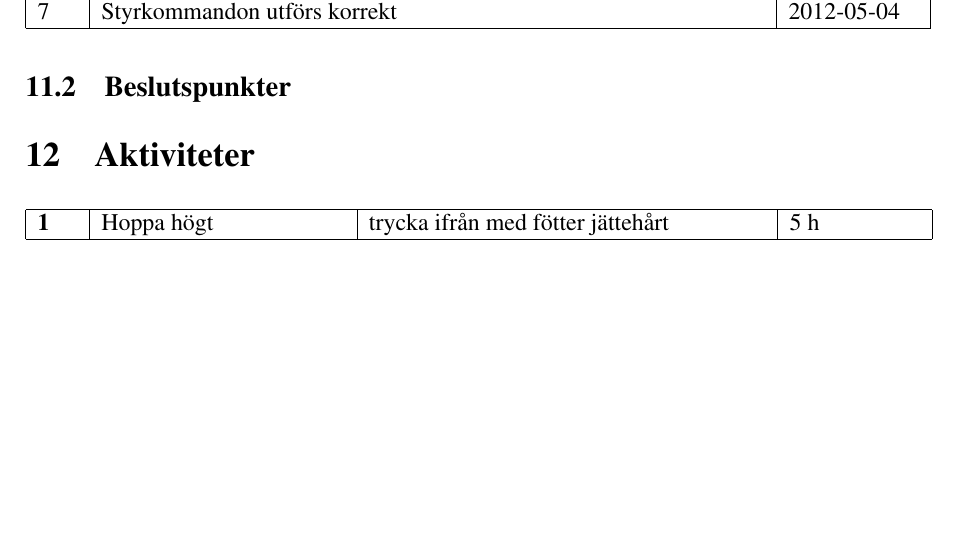
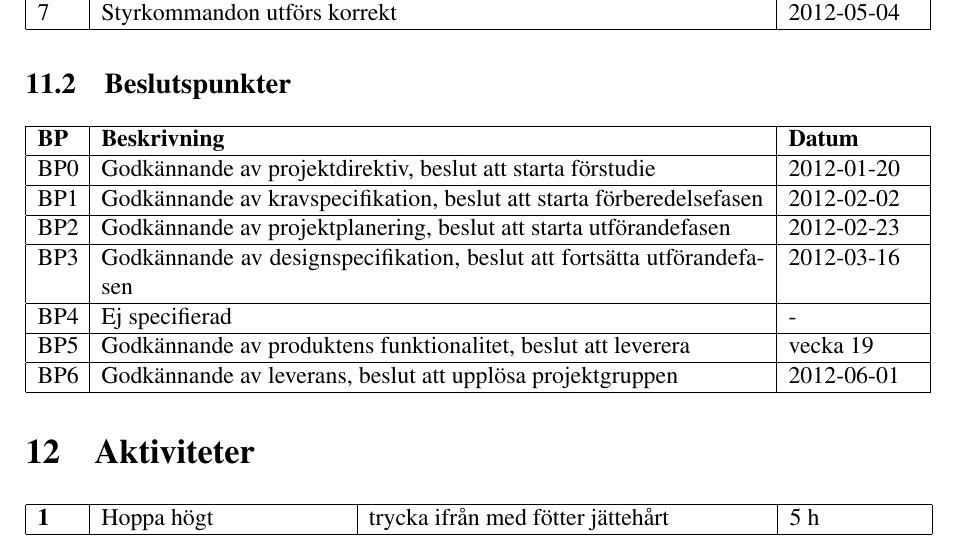
Before and after one commit to johanjoensson/Komborobot, a LaTeX document (Dokumentation/Projektplan/projektplan.tex): part of page 10 of 13, cut so that both start at the same text, the shorter picture padded with empty space. Compiled offline with pdfLaTeX.

Commit message:
Signed-off-by: unknown <Simon@Simon-laptop.(none)>

```diff
--- a/Dokumentation/Projektplan/projektplan.tex
+++ b/Dokumentation/Projektplan/projektplan.tex
@@ -157,6 +156,17 @@ Milstolpar för projektet bestäms inom gruppen, och sätts för att kunna kontr
 
 \subsection{Beslutspunkter}
 
+\begin{tabular}{|p{7mm}|p{117mm}|p{23mm}|}
+        	\LIPSmilstolpe{\textbf{BP}}{\textbf{Beskrivning}}{\textbf{Datum}}
+	\LIPSmilstolpe{BP0}{Godkännande av projektdirektiv, beslut att starta förstudie}{2012-01-20}
+	\LIPSmilstolpe{BP1}{Godkännande av kravspecifikation, beslut att starta förberedelsefasen}{2012-02-02}
+	\LIPSmilstolpe{BP2}{Godkännande av projektplanering, beslut att starta utförandefasen}{2012-02-23}
+	\LIPSmilstolpe{BP3}{Godkännande av designspecifikation, beslut att fortsätta utförandefasen}{2012-03-16}
+	\LIPSmilstolpe{BP4}{Ej specifierad}{-}
+	\LIPSmilstolpe{BP5}{Godkännande av produktens funktionalitet, beslut att leverera}{vecka 19}
+	\LIPSmilstolpe{BP6}{Godkännande av leverans, beslut att upplösa projektgruppen}{2012-06-01}
+\hline
+\end{tabular}
 \section{Aktiviteter}
 
 \begin{tabular}{|p{7mm}|p{43mm}|p{70mm}|p{23mm}|}
```
Also changed, not shown: Dokumentation/Projektplan/projektplan.tex (1 more changed lines), 1 other file.
